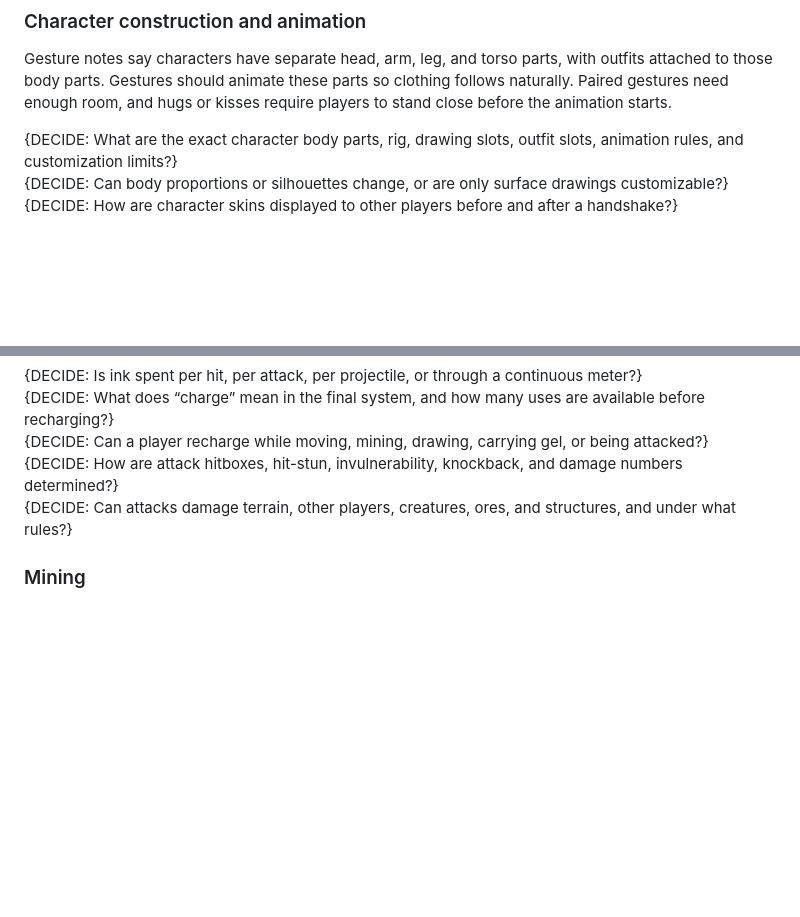
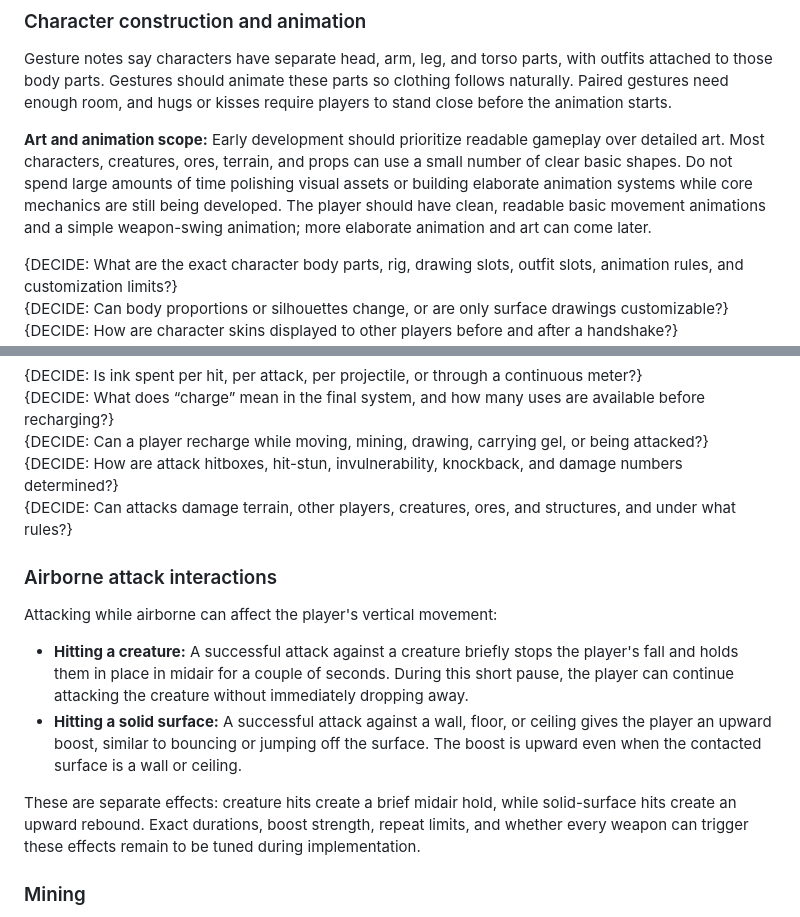
Before and after one commit to DiceeInked/ideal-goggles, a Markdown page: drawing-adventure-game/GAME_DESIGN_DOCUMENT.md, 2 parts joined by grey strips. Drawn GitHub-style; blank space fills up the shorter version.

Commit message:
Document airborne attack movement and lightweight art scope

```diff
--- a/drawing-adventure-game/GAME_DESIGN_DOCUMENT.md
+++ b/drawing-adventure-game/GAME_DESIGN_DOCUMENT.md
@@ -244,6 +244,8 @@ Custom-drawn weapon skins were an older idea and are not part of the current pla
 
 Gesture notes say characters have separate head, arm, leg, and torso parts, with outfits attached to those body parts. Gestures should animate these parts so clothing follows naturally. Paired gestures need enough room, and hugs or kisses require players to stand close before the animation starts.
 
+**Art and animation scope:** Early development should prioritize readable gameplay over detailed art. Most characters, creatures, ores, terrain, and props can use a small number of clear basic shapes. Do not spend large amounts of time polishing visual assets or building elaborate animation systems while core mechanics are still being developed. The player should have clean, readable basic movement animations and a simple weapon-swing animation; more elaborate animation and art can come later.
+
 {DECIDE: What are the exact character body parts, rig, drawing slots, outfit slots, animation rules, and customization limits?}
 {DECIDE: Can body proportions or silhouettes change, or are only surface drawings customizable?}
 {DECIDE: How are character skins displayed to other players before and after a handshake?}
@@ -394,6 +396,15 @@ Attacks use ink. Earlier notes suggested weapon stats determine how many hits or
 {DECIDE: Can a player recharge while moving, mining, drawing, carrying gel, or being attacked?}
 {DECIDE: How are attack hitboxes, hit-stun, invulnerability, knockback, and damage numbers determined?}
 {DECIDE: Can attacks damage terrain, other players, creatures, ores, and structures, and under what rules?}
+
+### Airborne attack interactions
+
+Attacking while airborne can affect the player's vertical movement:
+
+- **Hitting a creature:** A successful attack against a creature briefly stops the player's fall and holds them in place in midair for a couple of seconds. During this short pause, the player can continue attacking the creature without immediately dropping away.
+- **Hitting a solid surface:** A successful attack against a wall, floor, or ceiling gives the player an upward boost, similar to bouncing or jumping off the surface. The boost is upward even when the contacted surface is a wall or ceiling.
+
+These are separate effects: creature hits create a brief midair hold, while solid-surface hits create an upward rebound. Exact durations, boost strength, repeat limits, and whether every weapon can trigger these effects remain to be tuned during implementation.
 
 ### Mining
 
```
